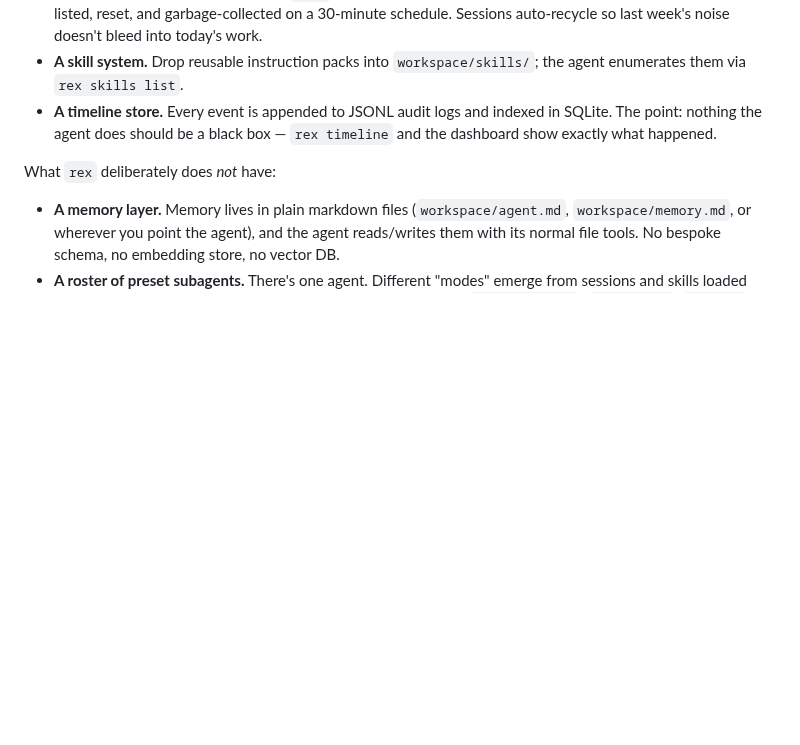
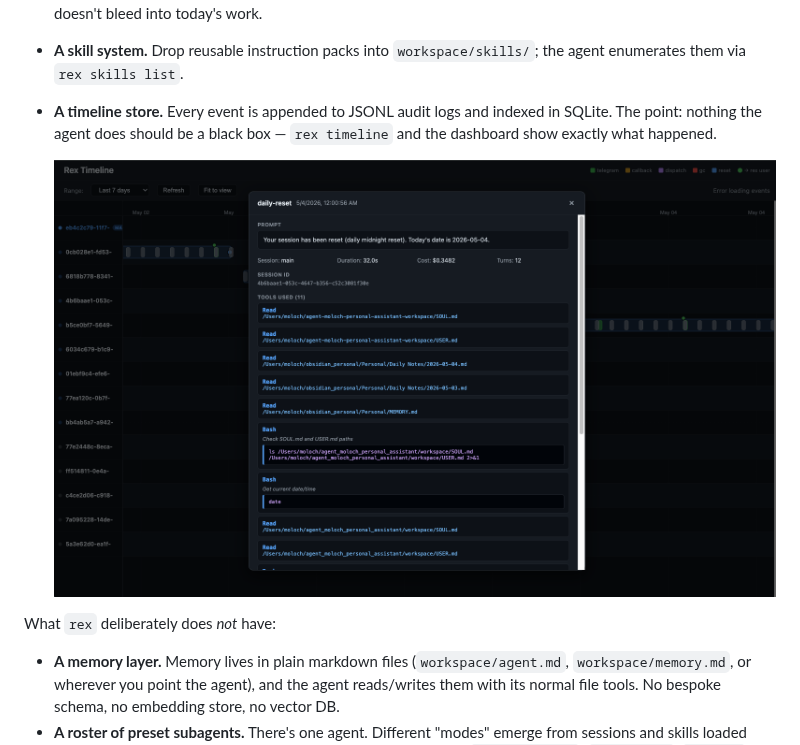
Before and after one commit to slmoloch/rex-agent-runner, a Markdown page: README.md, the part around the change. GitHub-like rendering; pictures changed too: docs/timeline.png (added); blank space fills up the shorter version.

Commit message:
Add timeline UI screenshot to README
https://claude.ai/code/session_01C1H5GYrGWtdm73pAGHc61K

```diff
--- a/README.md
+++ b/README.md
@@ -55,6 +55,8 @@ What `rex` adds:
   indexed in SQLite. The point: nothing the agent does should be a black
   box — `rex timeline` and the dashboard show exactly what happened.
 
+  ![Rex timeline dashboard showing per-session swimlanes and an expanded event with prompt, cost, duration, and tool calls](docs/timeline.png)
+
 What `rex` deliberately does *not* have:
 
 - **A memory layer.** Memory lives in plain markdown files
```
